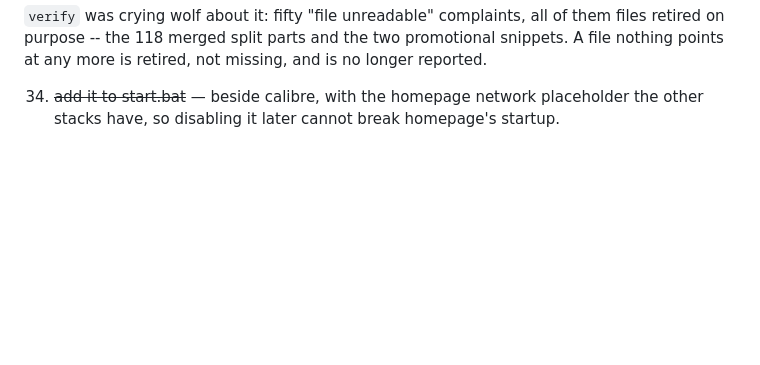
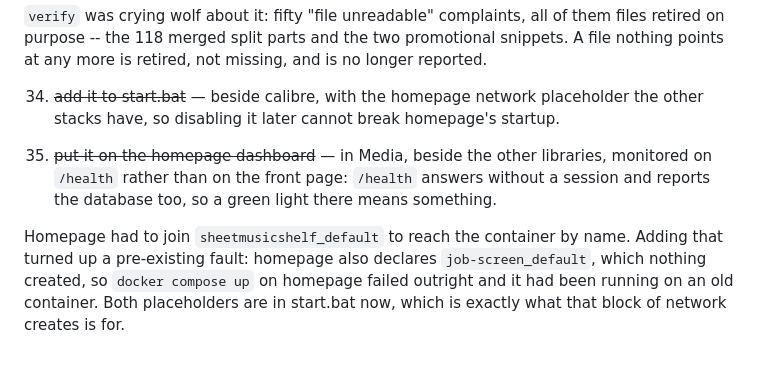
Before and after one commit to stanstrup/sheetmusicshelf, a Markdown page: TODO.md, the part around the change. Rendered like a GitHub page; blank space fills up the shorter version.

Commit message:
Notes on adding the app to the homepage dashboard
The dashboard config lives outside this repo, under Z:\docker, so this records
what was done there rather than carrying it.

Monitored on /health, not on the front page: /health answers without a session
and reports the database as well, so a green light on the dashboard means the
app can actually serve rather than merely that something is listening.

Adding it turned up a fault in the stack that had nothing to do with this
project. Homepage declares job-screen_default as an external network and
nothing creates it, so `docker compose up` on homepage failed outright -- it
had been running on a container from before that entry was added, and any
recreate would have failed the same way. start.bat's placeholder block exists
precisely so a missing stack cannot break homepage; job-screen was missing from
it, and now is not.

Co-Authored-By: Claude Opus 5 <noreply@anthropic.com>
Claude-Session: https://claude.ai/code/session_014f5UJ477Fjc4QpkQ87pN2u

```diff
--- a/TODO.md
+++ b/TODO.md
@@ -309,3 +309,15 @@ _(nothing outstanding — add items here)_
 34) ~~add it to start.bat~~ — beside calibre, with the homepage network
    placeholder the other stacks have, so disabling it later cannot break
    homepage's startup.
+
+35) ~~put it on the homepage dashboard~~ — in Media, beside the other
+   libraries, monitored on `/health` rather than on the front page: `/health`
+   answers without a session and reports the database too, so a green light
+   there means something.
+
+   Homepage had to join `sheetmusicshelf_default` to reach the container by
+   name. Adding that turned up a pre-existing fault: homepage also declares
+   `job-screen_default`, which nothing created, so `docker compose up` on
+   homepage failed outright and it had been running on an old container. Both
+   placeholders are in start.bat now, which is exactly what that block of
+   network creates is for.
```
